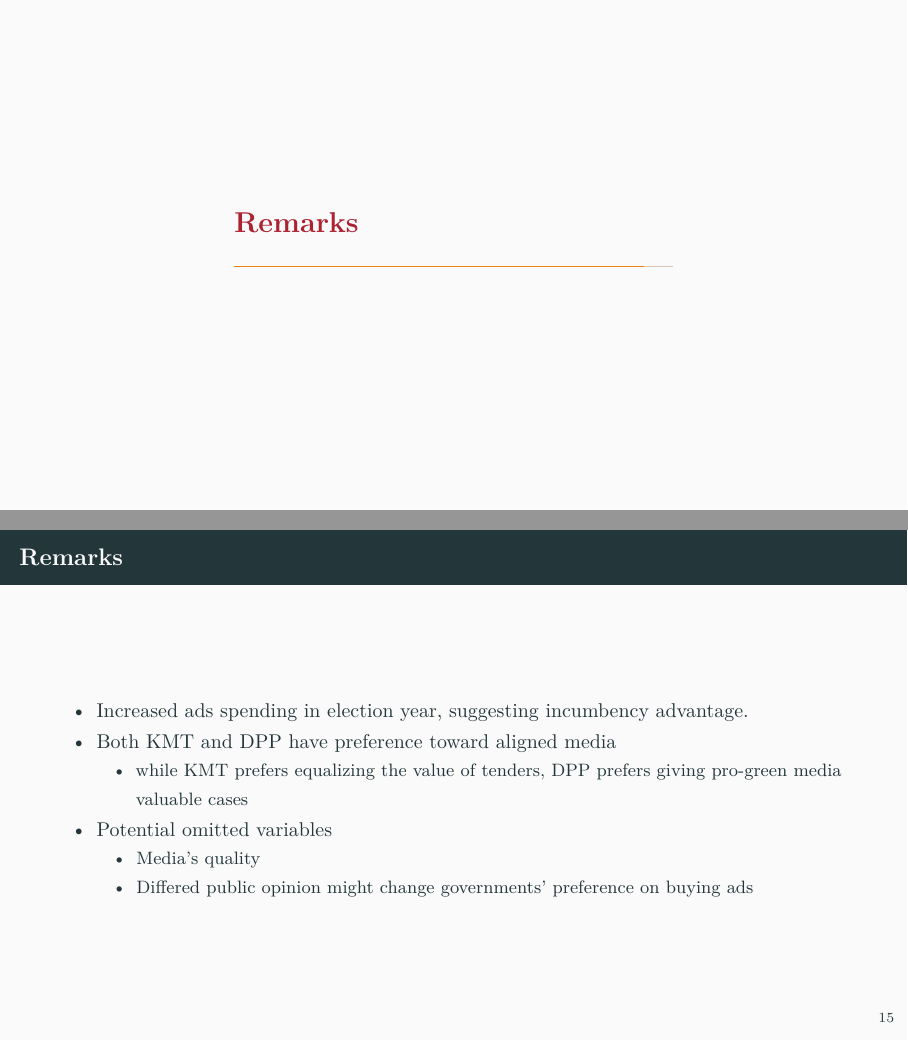
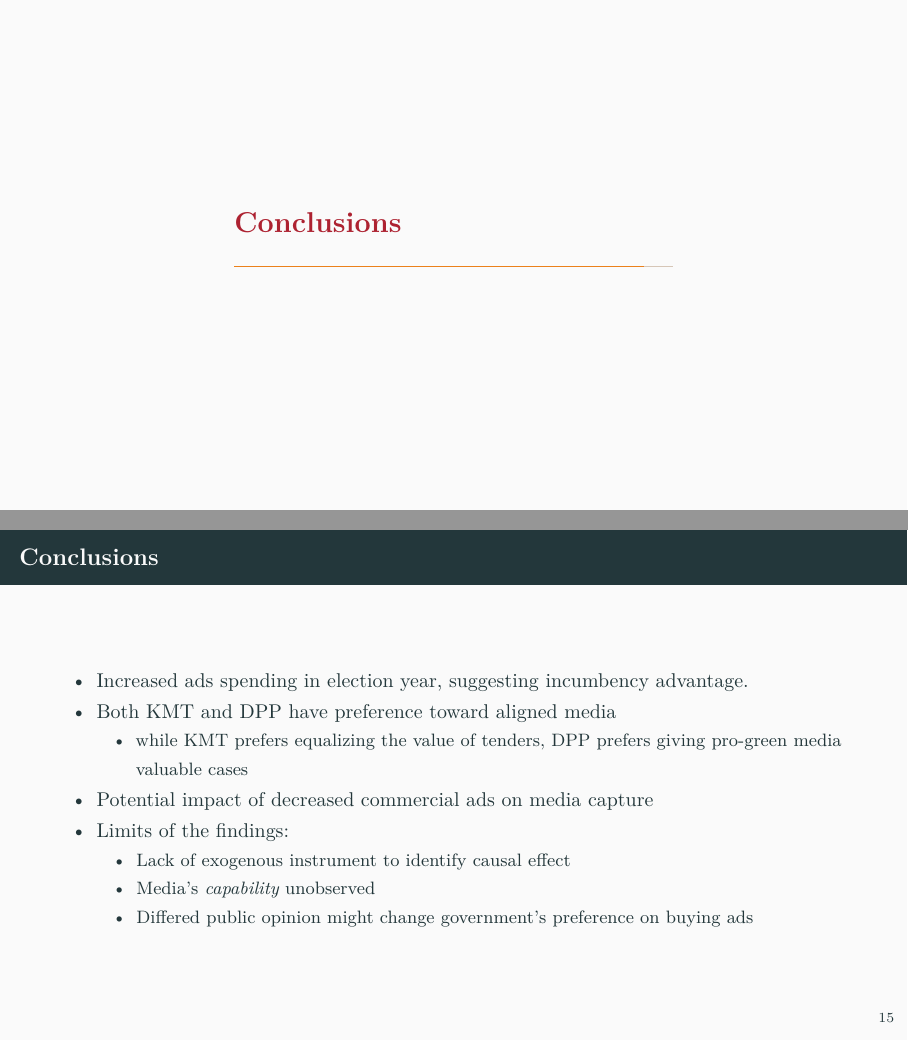
Before and after one commit to bobby1030/slides, LaTeX slides (20220614-gov-media-bid/presentation.tex): pages 18 and 19 of 19, joined at a grey line. Compiled offline with pdfLaTeX.

Commit message:
Update conclusions

```diff
--- a/20220614-gov-media-bid/presentation.tex
+++ b/20220614-gov-media-bid/presentation.tex
@@ -338,10 +338,10 @@
 \include{tables/regValueAlignment.tex}
 \end{frame}
 
-\hypertarget{remarks}{%
-\section{Remarks}\label{remarks}}
+\hypertarget{conclusions}{%
+\section{Conclusions}\label{conclusions}}
 
-\begin{frame}{Remarks}
+\begin{frame}{Conclusions}
 \begin{itemize}
 \tightlist
 \item
@@ -357,14 +357,18 @@
     giving pro-green media valuable cases
   \end{itemize}
 \item
-  Potential omitted variables
+  Potential impact of decreased commercial ads on media capture
+\item
+  Limits of the findings:
 
   \begin{itemize}
   \tightlist
   \item
-    Media's quality
+    Lack of exogenous instrument to identify causal effect
   \item
-    Differed public opinion might change governments' preference on
+    Media's \emph{capability} unobserved
+  \item
+    Differed public opinion might change government's preference on
     buying ads
   \end{itemize}
 \end{itemize}
```
Also changed, not shown: 20220614-gov-media-bid/20220614-gov-media-bid.md (+7 -5 lines), 20220614-gov-media-bid/presentation.pdf.
